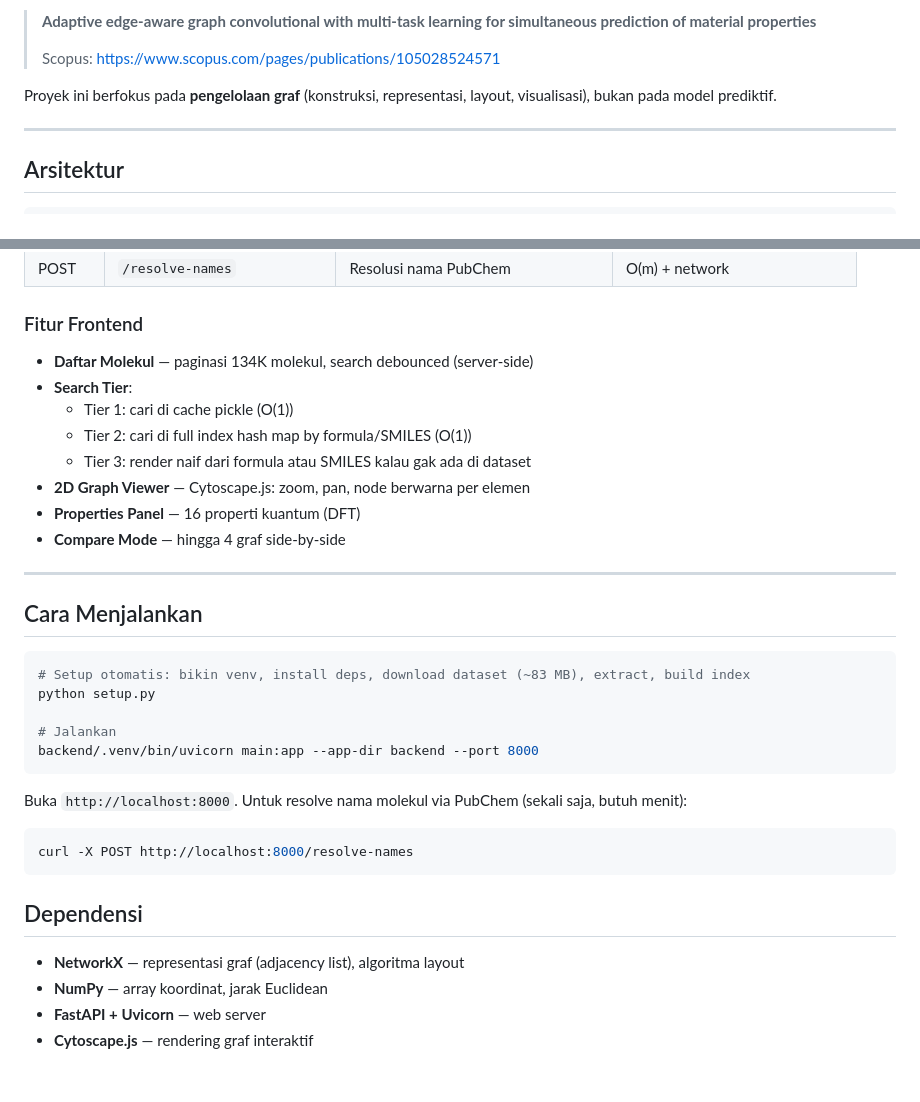
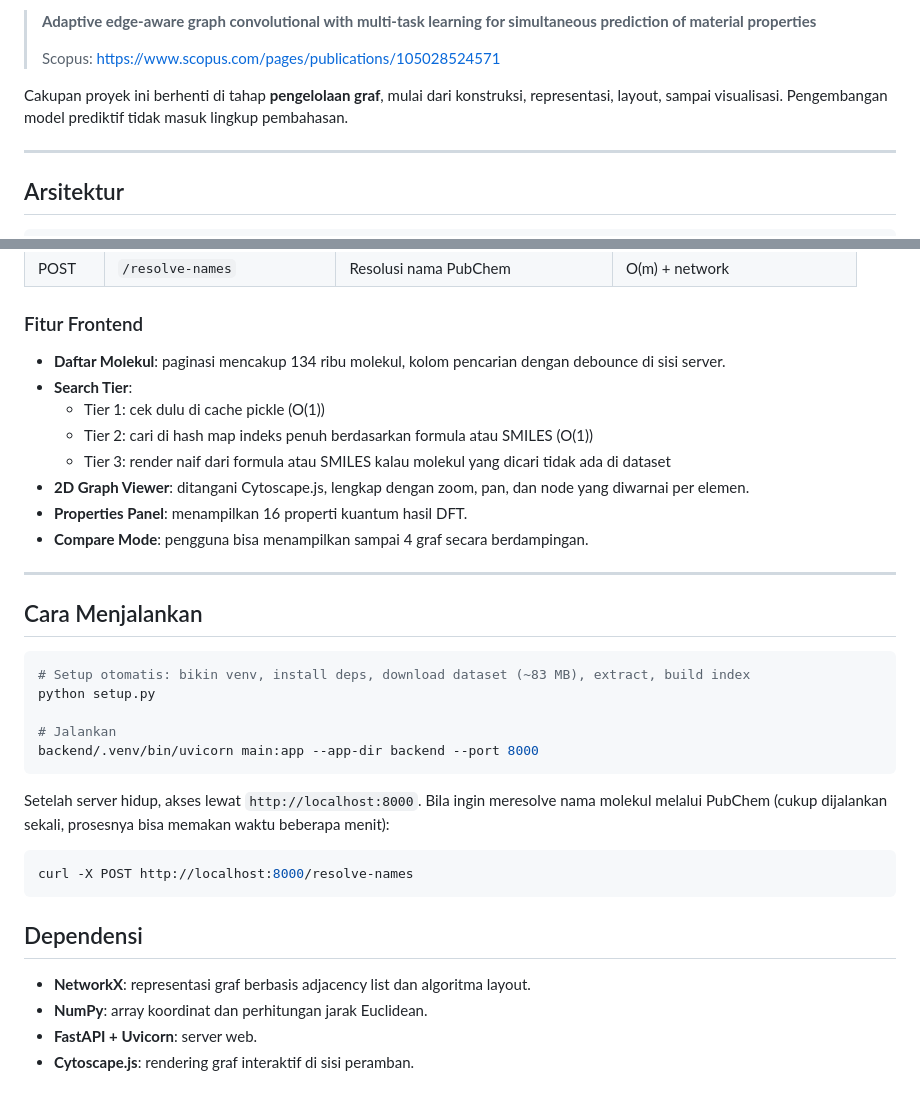
Before and after one commit to alfathir27/sda-project, a Markdown page: README.md, 2 parts joined by grey strips. Rendered like a GitHub page.

````diff
--- a/README.md
+++ b/README.md
@@ -64,7 +64,7 @@ Rantai lookup: `query → hash map → mol_id → cache pickle / parse on-demand
 >
 > Scopus: https://www.scopus.com/pages/publications/105028524571
 
-Proyek ini berfokus pada **pengelolaan graf** (konstruksi, representasi, layout, visualisasi), bukan pada model prediktif.
+Cakupan proyek ini berhenti di tahap **pengelolaan graf**, mulai dari konstruksi, representasi, layout, sampai visualisasi. Pengembangan model prediktif tidak masuk lingkup pembahasan.
 
 ---
 
@@ -108,14 +108,14 @@ SDA/
 
 ### Fitur Frontend
 
-- **Daftar Molekul** — paginasi 134K molekul, search debounced (server-side)
+- **Daftar Molekul**: paginasi mencakup 134 ribu molekul, kolom pencarian dengan debounce di sisi server.
 - **Search Tier**:
-  - Tier 1: cari di cache pickle (O(1))
-  - Tier 2: cari di full index hash map by formula/SMILES (O(1))
-  - Tier 3: render naif dari formula atau SMILES kalau gak ada di dataset
-- **2D Graph Viewer** — Cytoscape.js: zoom, pan, node berwarna per elemen
-- **Properties Panel** — 16 properti kuantum (DFT)
-- **Compare Mode** — hingga 4 graf side-by-side
+  - Tier 1: cek dulu di cache pickle (O(1))
+  - Tier 2: cari di hash map indeks penuh berdasarkan formula atau SMILES (O(1))
+  - Tier 3: render naif dari formula atau SMILES kalau molekul yang dicari tidak ada di dataset
+- **2D Graph Viewer**: ditangani Cytoscape.js, lengkap dengan zoom, pan, dan node yang diwarnai per elemen.
+- **Properties Panel**: menampilkan 16 properti kuantum hasil DFT.
+- **Compare Mode**: pengguna bisa menampilkan sampai 4 graf secara berdampingan.
 
 ---
 
@@ -129,7 +129,7 @@ python setup.py
 backend/.venv/bin/uvicorn main:app --app-dir backend --port 8000
 ```
 
-Buka `http://localhost:8000`. Untuk resolve nama molekul via PubChem (sekali saja, butuh menit):
+Setelah server hidup, akses lewat `http://localhost:8000`. Bila ingin meresolve nama molekul melalui PubChem (cukup dijalankan sekali, prosesnya bisa memakan waktu beberapa menit):
 
 ```bash
 curl -X POST http://localhost:8000/resolve-names
@@ -137,7 +137,7 @@ curl -X POST http://localhost:8000/resolve-names
 
 ## Dependensi
 
-- **NetworkX** — representasi graf (adjacency list), algoritma layout
-- **NumPy** — array koordinat, jarak Euclidean
-- **FastAPI + Uvicorn** — web server
-- **Cytoscape.js** — rendering graf interaktif
+- **NetworkX**: representasi graf berbasis adjacency list dan algoritma layout.
+- **NumPy**: array koordinat dan perhitungan jarak Euclidean.
+- **FastAPI + Uvicorn**: server web.
+- **Cytoscape.js**: rendering graf interaktif di sisi peramban.
````
Also changed, not shown: other parts of README.md (+18 -18 lines).
